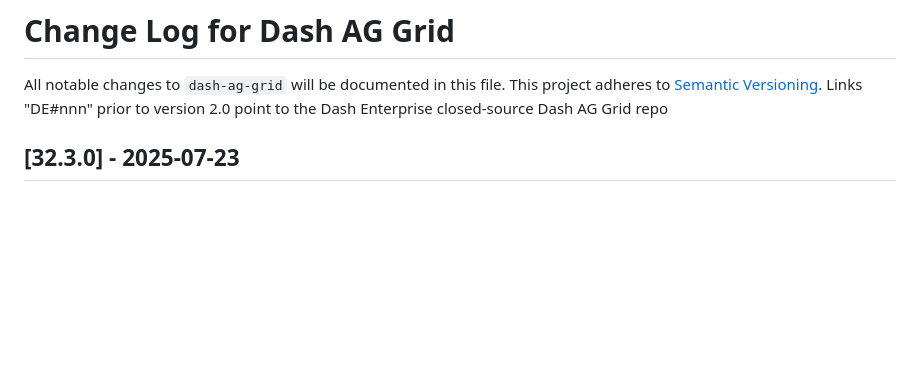
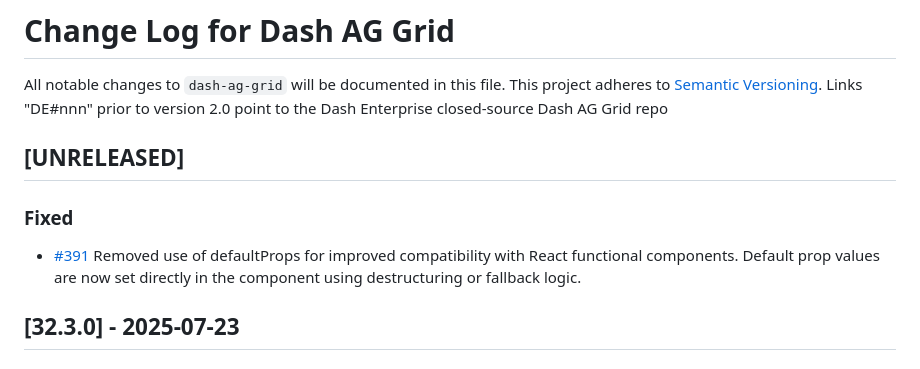
Before and after one commit to plotly/dash-ag-grid, a Markdown page: CHANGELOG.md, the part around the change. Rendered like a GitHub page; blank space fills up the shorter version.

Commit message:
changelog

```diff
--- a/CHANGELOG.md
+++ b/CHANGELOG.md
@@ -3,6 +3,12 @@
 All notable changes to `dash-ag-grid` will be documented in this file.
 This project adheres to [Semantic Versioning](https://semver.org/).
 Links "DE#nnn" prior to version 2.0 point to the Dash Enterprise closed-source Dash AG Grid repo
+
+## [UNRELEASED]
+
+### Fixed
+
+- [#391](https://github.com/plotly/dash-ag-grid/pull/391) Removed use of defaultProps for improved compatibility with React functional components. Default prop values are now set directly in the component using destructuring or fallback logic.
 
 ## [32.3.0] - 2025-07-23
 
```
